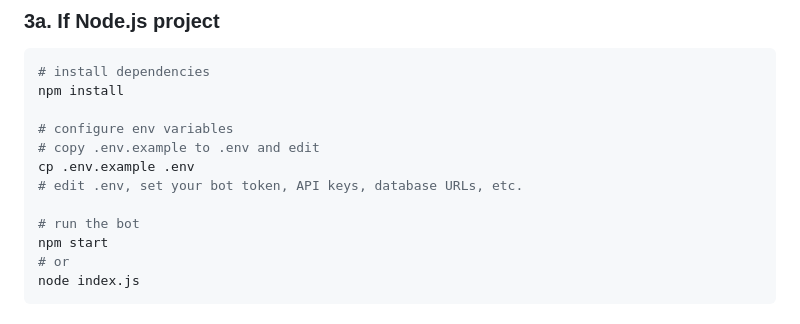
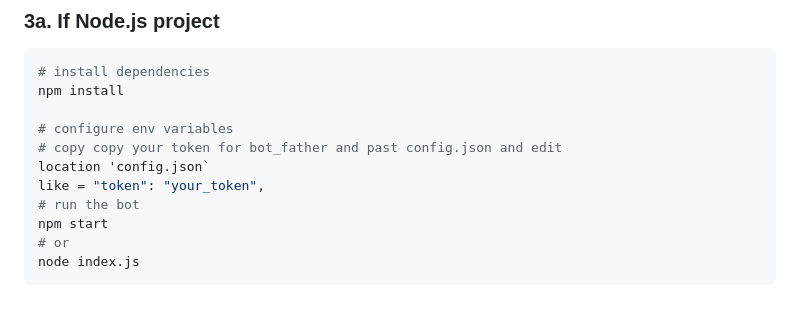
Before and after one commit to Gtajisan/frn-tg-v2, a Markdown page: README.md, the part around the change. GitHub-like rendering.

Commit message:
Add example

```diff
--- a/README.md
+++ b/README.md
@@ -50,10 +50,9 @@ cd frn-tg-v2
 npm install
 
 # configure env variables
-# copy .env.example to .env and edit
-cp .env.example .env
-# edit .env, set your bot token, API keys, database URLs, etc.
-
+# copy copy your token for bot_father and past config.json and edit
+location 'config.json`
+like = "token": "your_token",
 # run the bot
 npm start
 # or
```
